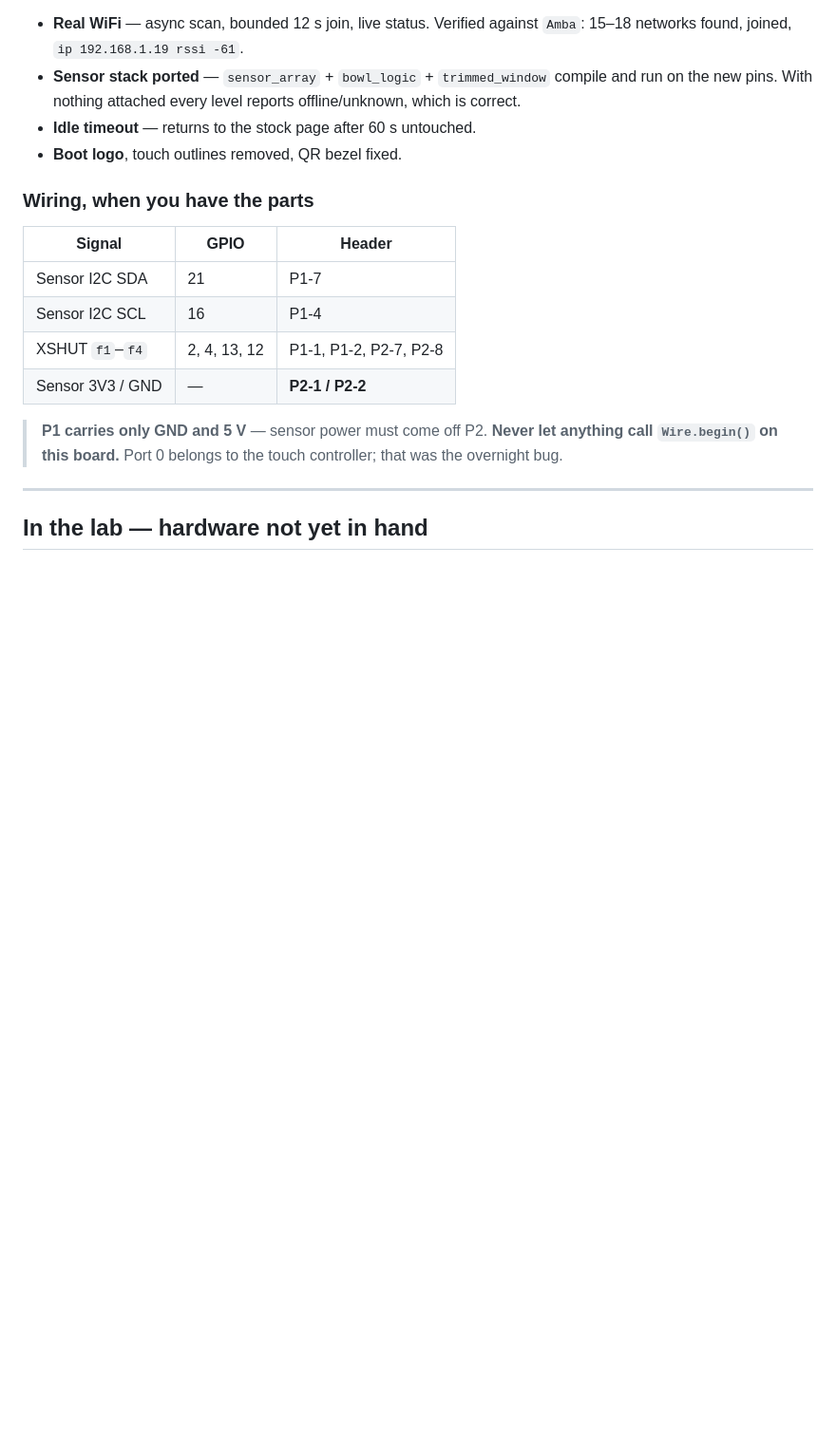
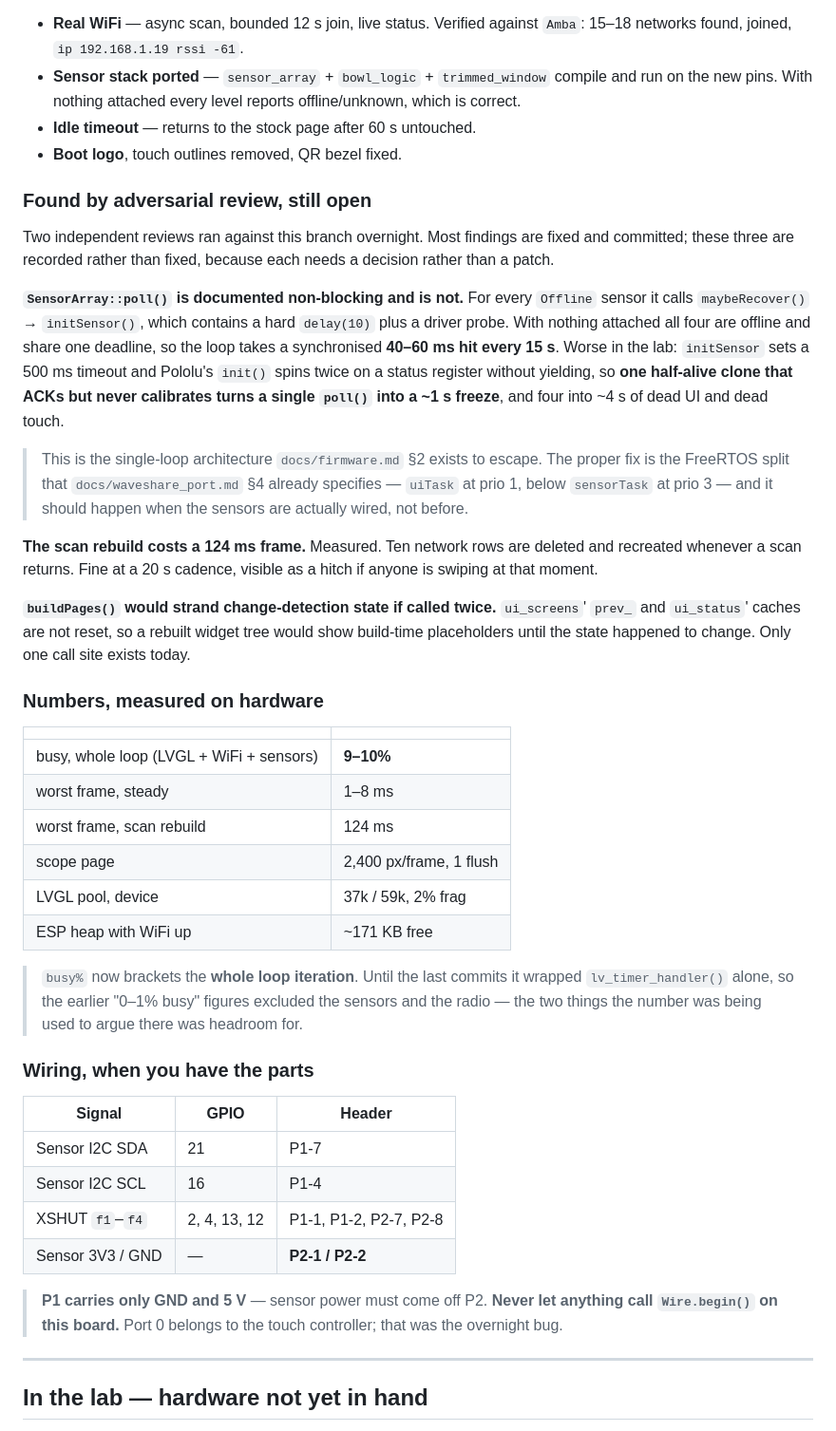
Before and after one commit to jagmevada/bowlstack, a Markdown page: todo.md, the part around the change. Shown at 95% size. Rendered like a GitHub page; blank space fills up the shorter version.

Commit message:
todo.md: record what the reviews found and what is still open
Three findings are recorded rather than fixed, because each needs a
decision rather than a patch:

- SensorArray::poll() is documented non-blocking and is not. With nothing
  attached it stalls 40-60 ms every 15 s; with one half-alive clone that
  ACKs but never calibrates it stalls ~1 s, and four of them ~4 s. The
  proper fix is the FreeRTOS split docs/waveshare_port.md section 4
  already specifies, and it belongs with the sensor wiring rather than
  before it.
- The scan rebuild costs a measured 124 ms frame.
- buildPages() would strand change-detection state if ever called twice.

Also corrects the numbers in this file. The earlier "0-1% busy" figures
were measured with only lv_timer_handler bracketed, so they excluded the
sensors and the radio -- the two things the figure was being quoted to
prove there was headroom for. Honest whole-loop figure is 9-10%.

Device is flashed with the shipping harness: no auto-join, real scan,
sensors reporting offline.

Co-Authored-By: Claude Opus 5 (1M context) <noreply@anthropic.com>

```diff
--- a/todo.md
+++ b/todo.md
@@ -41,6 +41,51 @@ Supabase need.
   offline/unknown, which is correct.
 - **Idle timeout** — returns to the stock page after 60 s untouched.
 - **Boot logo**, touch outlines removed, QR bezel fixed.
+
+### Found by adversarial review, still open
+
+Two independent reviews ran against this branch overnight. Most findings are
+fixed and committed; these three are recorded rather than fixed, because each
+needs a decision rather than a patch.
+
+**`SensorArray::poll()` is documented non-blocking and is not.** For every
+`Offline` sensor it calls `maybeRecover()` → `initSensor()`, which contains a
+hard `delay(10)` plus a driver probe. With nothing attached all four are offline
+and share one deadline, so the loop takes a synchronised **40–60 ms hit every
+15 s**. Worse in the lab: `initSensor` sets a 500 ms timeout and Pololu's
+`init()` spins twice on a status register without yielding, so **one half-alive
+clone that ACKs but never calibrates turns a single `poll()` into a ~1 s
+freeze**, and four into ~4 s of dead UI and dead touch.
+
+> This is the single-loop architecture `docs/firmware.md` §2 exists to escape.
+> The proper fix is the FreeRTOS split that `docs/waveshare_port.md` §4 already
+> specifies — `uiTask` at prio 1, below `sensorTask` at prio 3 — and it should
+> happen when the sensors are actually wired, not before.
+
+**The scan rebuild costs a 124 ms frame.** Measured. Ten network rows are
+deleted and recreated whenever a scan returns. Fine at a 20 s cadence, visible
+as a hitch if anyone is swiping at that moment.
+
+**`buildPages()` would strand change-detection state if called twice.**
+`ui_screens`' `prev_` and `ui_status`' caches are not reset, so a rebuilt widget
+tree would show build-time placeholders until the state happened to change. Only
+one call site exists today.
+
+### Numbers, measured on hardware
+
+| | |
+| --- | --- |
+| busy, whole loop (LVGL + WiFi + sensors) | **9–10%** |
+| worst frame, steady | 1–8 ms |
+| worst frame, scan rebuild | 124 ms |
+| scope page | 2,400 px/frame, 1 flush |
+| LVGL pool, device | 37k / 59k, 2% frag |
+| ESP heap with WiFi up | ~171 KB free |
+
+> `busy%` now brackets the **whole loop iteration**. Until the last commits it
+> wrapped `lv_timer_handler()` alone, so the earlier "0–1% busy" figures
+> excluded the sensors and the radio — the two things the number was being used
+> to argue there was headroom for.
 
 ### Wiring, when you have the parts
 
```
